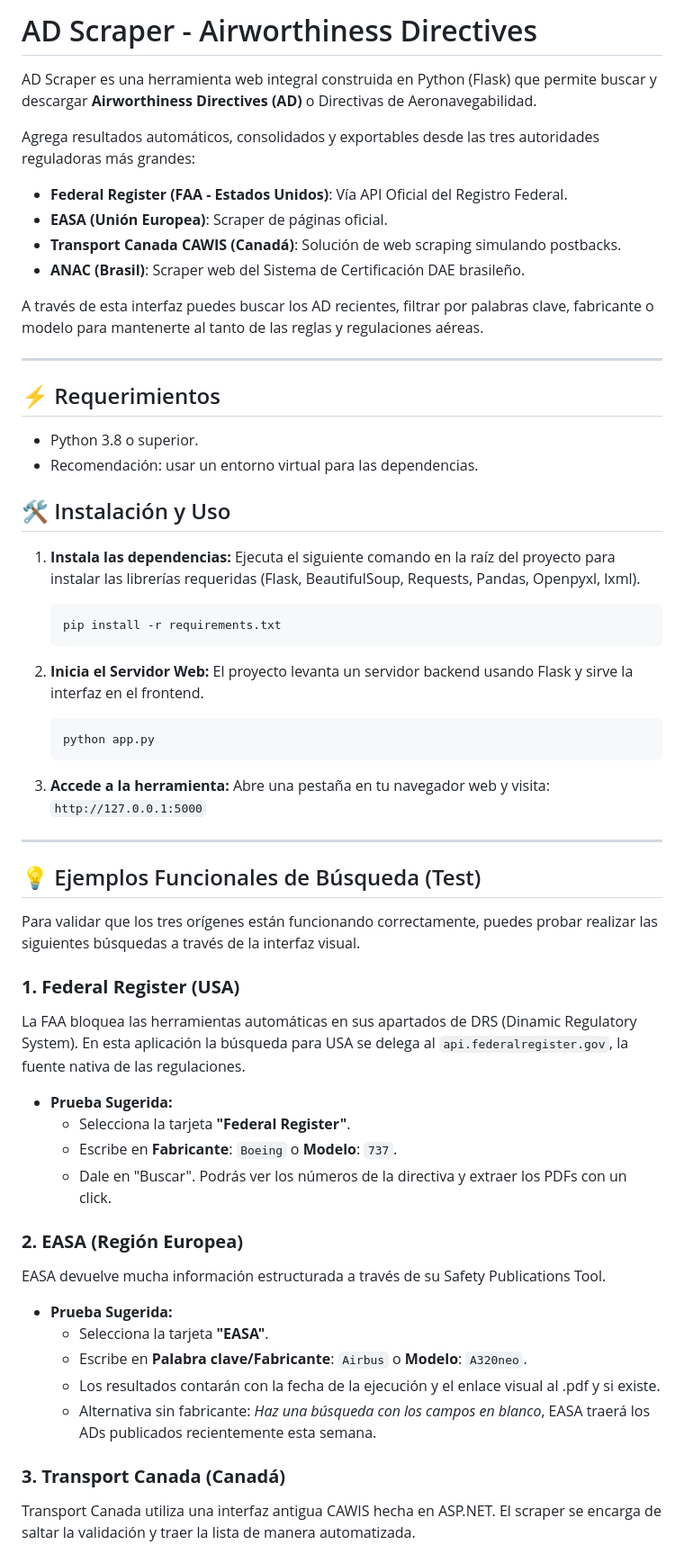
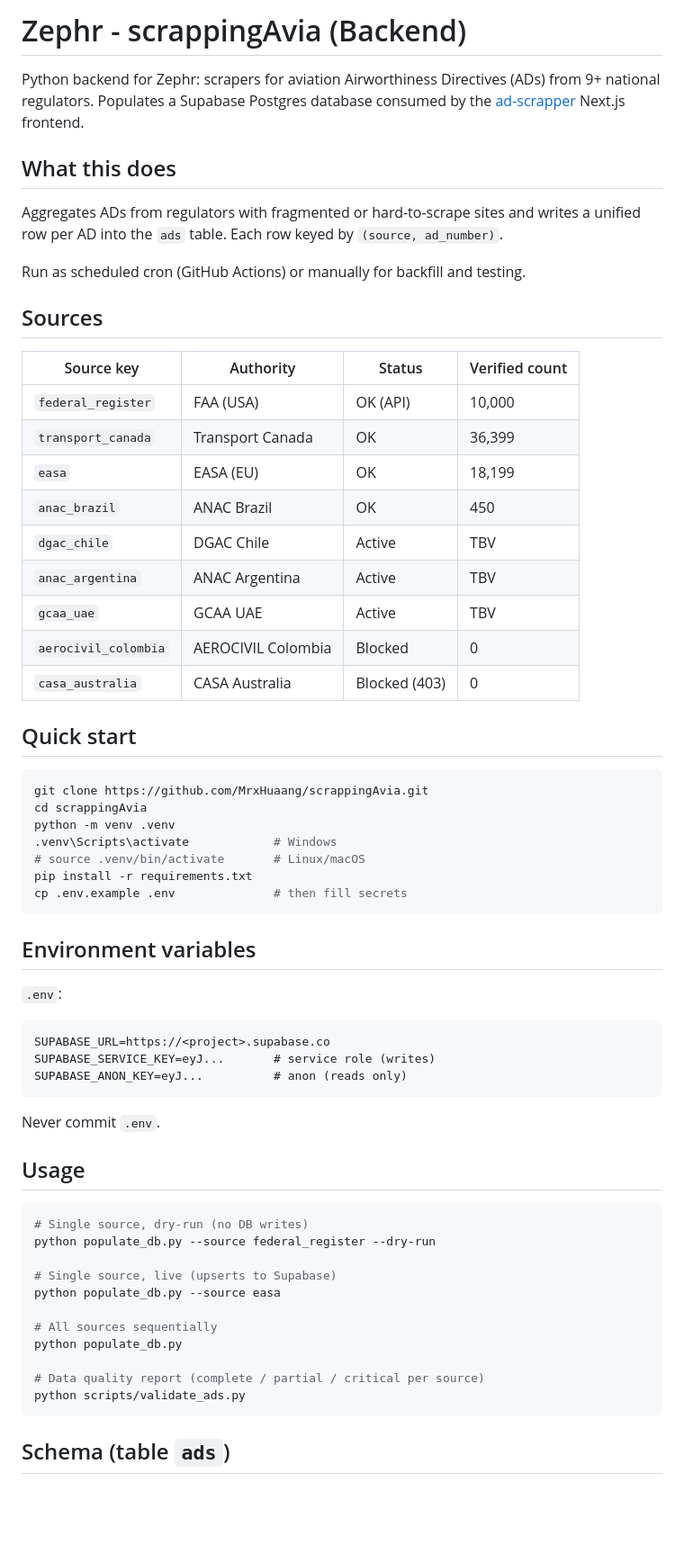
Before and after one commit to MrxHuaang/scrappingAvia, a Markdown page: README.md, the part around one of its changes. Shown at 90% size. GitHub-like rendering; blank space fills up the shorter version.

Commit message:
docs(readme): rewrite README - sources status, schema, gotchas, roadmap

````diff
--- a/README.md
+++ b/README.md
@@ -1,62 +1,66 @@
-# AD Scraper - Airworthiness Directives
+# Zephr - scrappingAvia (Backend)
 
-AD Scraper es una herramienta web integral construida en Python (Flask) que permite buscar y descargar **Airworthiness Directives (AD)** o Directivas de Aeronavegabilidad.
+Python backend for Zephr: scrapers for aviation Airworthiness Directives (ADs) from 9+ national regulators. Populates a Supabase Postgres database consumed by the [ad-scrapper](https://github.com/MrxHuaang/Ad-Scrapper) Next.js frontend.
 
-Agrega resultados automáticos, consolidados y exportables desde las tres autoridades reguladoras más grandes:
-- **Federal Register (FAA - Estados Unidos)**: Vía API Oficial del Registro Federal.
-- **EASA (Unión Europea)**: Scraper de páginas oficial.
-- **Transport Canada CAWIS (Canadá)**: Solución de web scraping simulando postbacks.
-- **ANAC (Brasil)**: Scraper web del Sistema de Certificación DAE brasileño.
+## What this does
 
-A través de esta interfaz puedes buscar los AD recientes, filtrar por palabras clave, fabricante o modelo para mantenerte al tanto de las reglas y regulaciones aéreas.
+Aggregates ADs from regulators with fragmented or hard-to-scrape sites and writes a unified row per AD into the `ads` table. Each row keyed by `(source, ad_number)`.
 
----
+Run as scheduled cron (GitHub Actions) or manually for backfill and testing.
 
-## ⚡ Requerimientos
+## Sources
 
-- Python 3.8 o superior.
-- Recomendación: usar un entorno virtual para las dependencias.
+| Source key            | Authority            | Status        | Verified count |
+|-----------------------|----------------------|---------------|----------------|
+| `federal_register`    | FAA (USA)            | OK (API)      | 10,000         |
+| `transport_canada`    | Transport Canada     | OK            | 36,399         |
+| `easa`                | EASA (EU)            | OK            | 18,199         |
+| `anac_brazil`         | ANAC Brazil          | OK            | 450            |
+| `dgac_chile`          | DGAC Chile           | Active        | TBV            |
+| `anac_argentina`      | ANAC Argentina       | Active        | TBV            |
+| `gcaa_uae`            | GCAA UAE             | Active        | TBV            |
+| `aerocivil_colombia`  | AEROCIVIL Colombia   | Blocked       | 0              |
+| `casa_australia`      | CASA Australia       | Blocked (403) | 0              |
 
-## 🛠️ Instalación y Uso
+## Quick start
 
-1. **Instala las dependencias:**
-   Ejecuta el siguiente comando en la raíz del proyecto para instalar las librerías requeridas (Flask, BeautifulSoup, Requests, Pandas, Openpyxl, lxml).
-   ```bash
-   pip install -r requirements.txt
-   ```
+```bash
+git clone https://github.com/MrxHuaang/scrappingAvia.git
+cd scrappingAvia
+python -m venv .venv
+.venv\Scripts\activate            # Windows
+# source .venv/bin/activate       # Linux/macOS
+pip install -r requirements.txt
+cp .env.example .env              # then fill secrets
+```
 
-2. **Inicia el Servidor Web:**
-   El proyecto levanta un servidor backend usando Flask y sirve la interfaz en el frontend.
-   ```bash
-   python app.py
-   ```
+## Environment variables
 
-3. **Accede a la herramienta:**
-   Abre una pestaña en tu navegador web y visita: `http://127.0.0.1:5000`
+`.env`:
 
----
+```
+SUPABASE_URL=https://<project>.supabase.co
+SUPABASE_SERVICE_KEY=eyJ...       # service role (writes)
+SUPABASE_ANON_KEY=eyJ...          # anon (reads only)
+```
 
-## 💡 Ejemplos Funcionales de Búsqueda (Test)
+Never commit `.env`.
 
-Para validar que los tres orígenes están funcionando correctamente, puedes probar realizar las siguientes búsquedas a través de la interfaz visual.
+## Usage
 
-### **1. Federal Register (USA)**
-La FAA bloquea las herramientas automáticas en sus apartados de DRS (Dinamic Regulatory System). En esta aplicación la búsqueda para USA se delega al `api.federalregister.gov`, la fuente nativa de las regulaciones.
+```bash
+# Single source, dry-run (no DB writes)
+python populate_db.py --source federal_register --dry-run
 
-- **Prueba Sugerida:**
-  - Selecciona la tarjeta **"Federal Register"**.
-  - Escribe en **Fabricante**: `Boeing` o **Modelo**: `737`.
-  - Dale en "Buscar". Podrás ver los números de la directiva y extraer los PDFs con un click.
+# Single source, live (upserts to Supabase)
+python populate_db.py --source easa
 
-### **2. EASA (Región Europea)**
-EASA devuelve mucha información estructurada a través de su Safety Publications Tool.
+# All sources sequentially
+python populate_db.py
 
-- **Prueba Sugerida:**
-  - Selecciona la tarjeta **"EASA"**.
-  - Escribe en **Palabra clave/Fabricante**: `Airbus` o **Modelo**: `A320neo`.
-  - Los resultados contarán con la fecha de la ejecución y el enlace visual al .pdf y si existe.
-  - Alternativa sin fabricante: *Haz una búsqueda con los campos en blanco*, EASA traerá los ADs publicados recientemente esta semana.
+# Data quality report (complete / partial / critical per source)
+python scripts/validate_ads.py
+```
 
-### **3. Transport Canada (Canadá)**
-Transport Canada utiliza una interfaz antigua CAWIS hecha en ASP.NET. El scraper se encarga de saltar la validación y traer la lista de manera automatizada.
+## Schema (table `ads`)
 
````
Also changed, not shown: other parts of README.md (+107 -17 lines).
